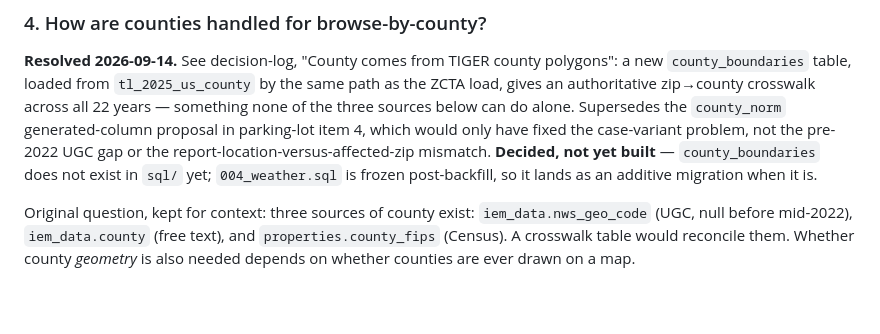
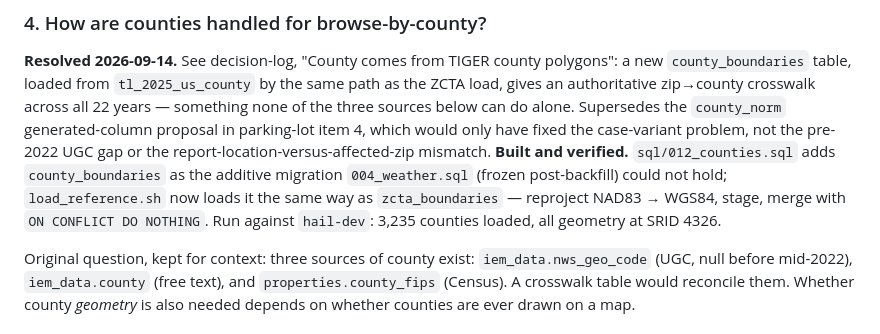
Before and after one commit to justynlarry/Hail-System, a Markdown page: docs/database-schema.md, the part around the change. Drawn GitHub-style; blank space fills up the shorter version.

```diff
--- a/docs/database-schema.md
+++ b/docs/database-schema.md
@@ -968,9 +968,12 @@ the same path as the ZCTA load, gives an authoritative zip→county crosswalk
 across all 22 years — something none of the three sources below can do alone.
 Supersedes the `county_norm` generated-column proposal in parking-lot item 4,
 which would only have fixed the case-variant problem, not the pre-2022 UGC gap
-or the report-location-versus-affected-zip mismatch. **Decided, not yet
-built** — `county_boundaries` does not exist in `sql/` yet; `004_weather.sql`
-is frozen post-backfill, so it lands as an additive migration when it is.
+or the report-location-versus-affected-zip mismatch. **Built and verified.**
+`sql/012_counties.sql` adds `county_boundaries` as the additive migration
+`004_weather.sql` (frozen post-backfill) could not hold; `load_reference.sh`
+now loads it the same way as `zcta_boundaries` — reproject NAD83 → WGS84,
+stage, merge with `ON CONFLICT DO NOTHING`. Run against `hail-dev`: 3,235
+counties loaded, all geometry at SRID 4326.
 
 Original question, kept for context: three sources of county exist:
 `iem_data.nws_geo_code` (UGC, null before mid-2022), `iem_data.county` (free
```
Also changed, not shown: docs/hail-consolidated.md (+46 -34 lines).
